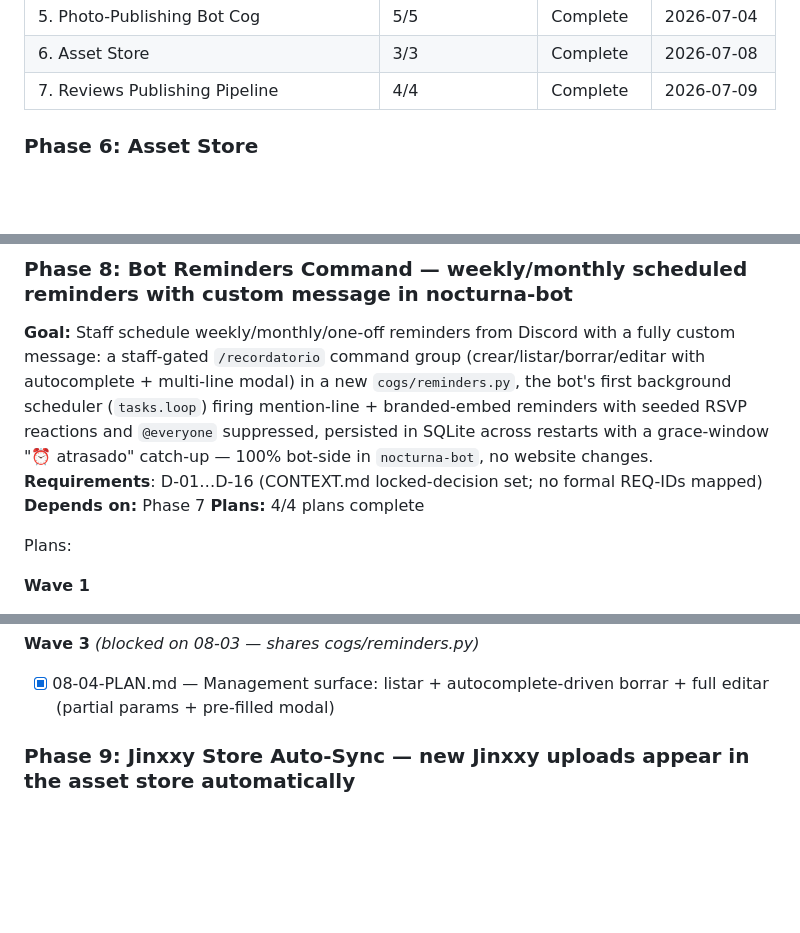
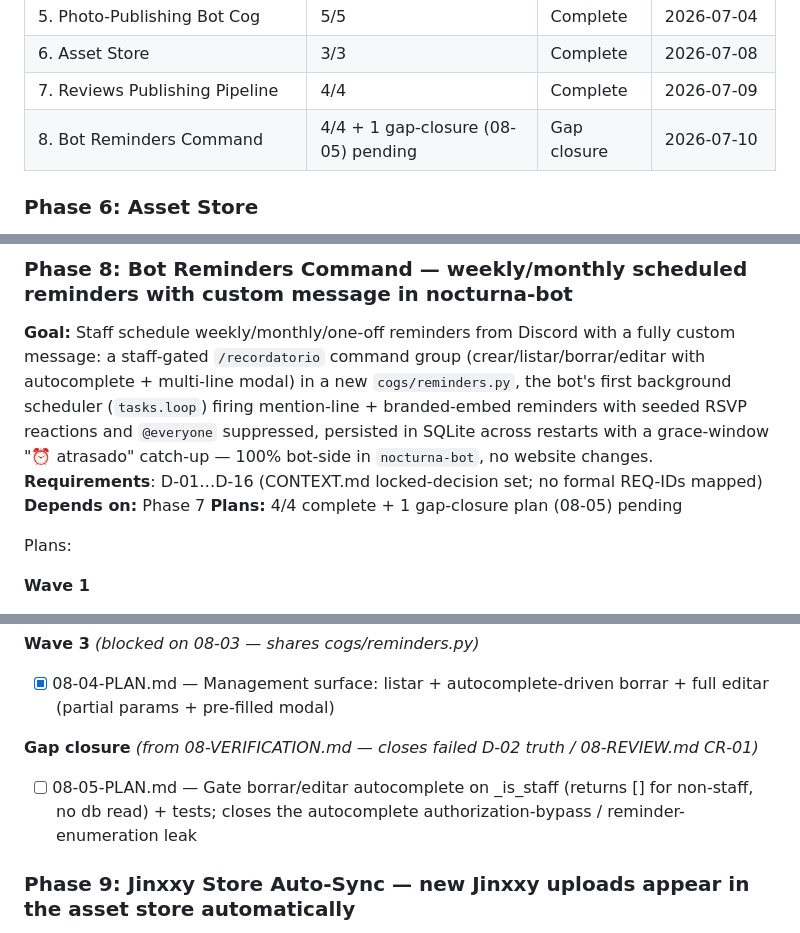
Before and after one commit to Shangrii/Nocturna-Avatars, a Markdown page: .planning/ROADMAP.md, 3 parts joined by grey strips. Rendered like a GitHub page; blank space fills up the shorter version.

Commit message:
docs(08): plan gap-closure 08-05 — staff-gate borrar/editar autocomplete (CR-01/D-02)
Co-Authored-By: Claude Fable 5 <noreply@anthropic.com>

```diff
--- a/.planning/ROADMAP.md
+++ b/.planning/ROADMAP.md
@@ -276,6 +276,7 @@ Phases execute in numeric order: 1 → 2 → 3 → 4 → 5 → 6
 | 5. Photo-Publishing Bot Cog | 5/5 | Complete   | 2026-07-04 |
 | 6. Asset Store | 3/3 | Complete   | 2026-07-08 |
 | 7. Reviews Publishing Pipeline | 4/4 | Complete   | 2026-07-09 |
+| 8. Bot Reminders Command | 4/4 + 1 gap-closure (08-05) pending | Gap closure | 2026-07-10 |
 
 ### Phase 6: Asset Store
 
@@ -338,7 +339,7 @@ Plans:
 **Goal:** Staff schedule weekly/monthly/one-off reminders from Discord with a fully custom message: a staff-gated `/recordatorio` command group (crear/listar/borrar/editar with autocomplete + multi-line modal) in a new `cogs/reminders.py`, the bot's first background scheduler (`tasks.loop`) firing mention-line + branded-embed reminders with seeded RSVP reactions and `@everyone` suppressed, persisted in SQLite across restarts with a grace-window "⏰ atrasado" catch-up — 100% bot-side in `nocturna-bot`, no website changes.
 **Requirements**: D-01…D-16 (CONTEXT.md locked-decision set; no formal REQ-IDs mapped)
 **Depends on:** Phase 7
-**Plans:** 4/4 plans complete
+**Plans:** 4/4 complete + 1 gap-closure plan (08-05) pending
 
 Plans:
 
@@ -354,6 +355,10 @@ Plans:
 **Wave 3** *(blocked on 08-03 — shares cogs/reminders.py)*
 
 - [x] 08-04-PLAN.md — Management surface: listar + autocomplete-driven borrar + full editar (partial params + pre-filled modal)
+
+**Gap closure** *(from 08-VERIFICATION.md — closes failed D-02 truth / 08-REVIEW.md CR-01)*
+
+- [ ] 08-05-PLAN.md — Gate borrar/editar autocomplete on _is_staff (returns [] for non-staff, no db read) + tests; closes the autocomplete authorization-bypass / reminder-enumeration leak
 
 ### Phase 9: Jinxxy Store Auto-Sync — new Jinxxy uploads appear in the asset store automatically
 
```
Also changed, not shown: 1 other file.
